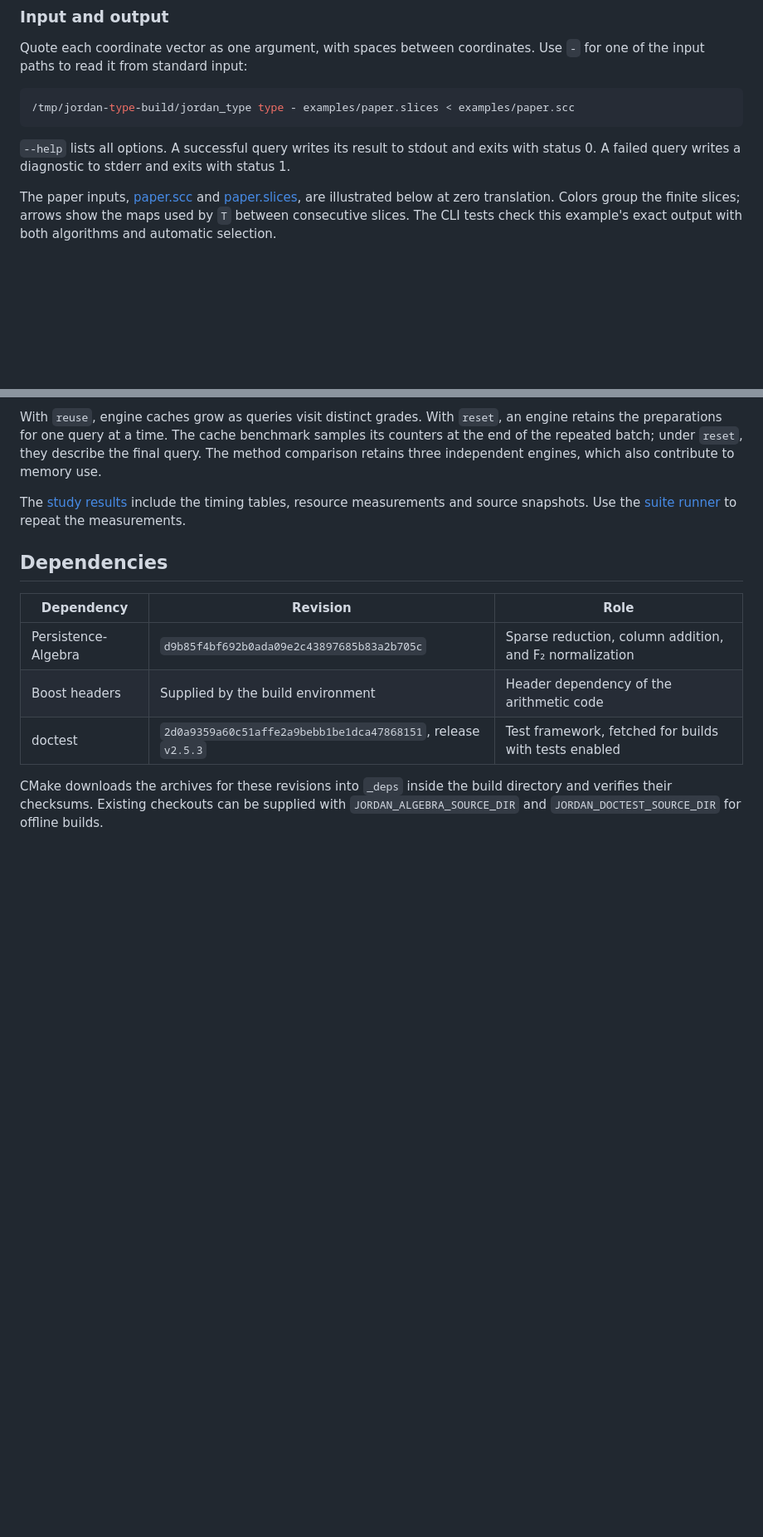
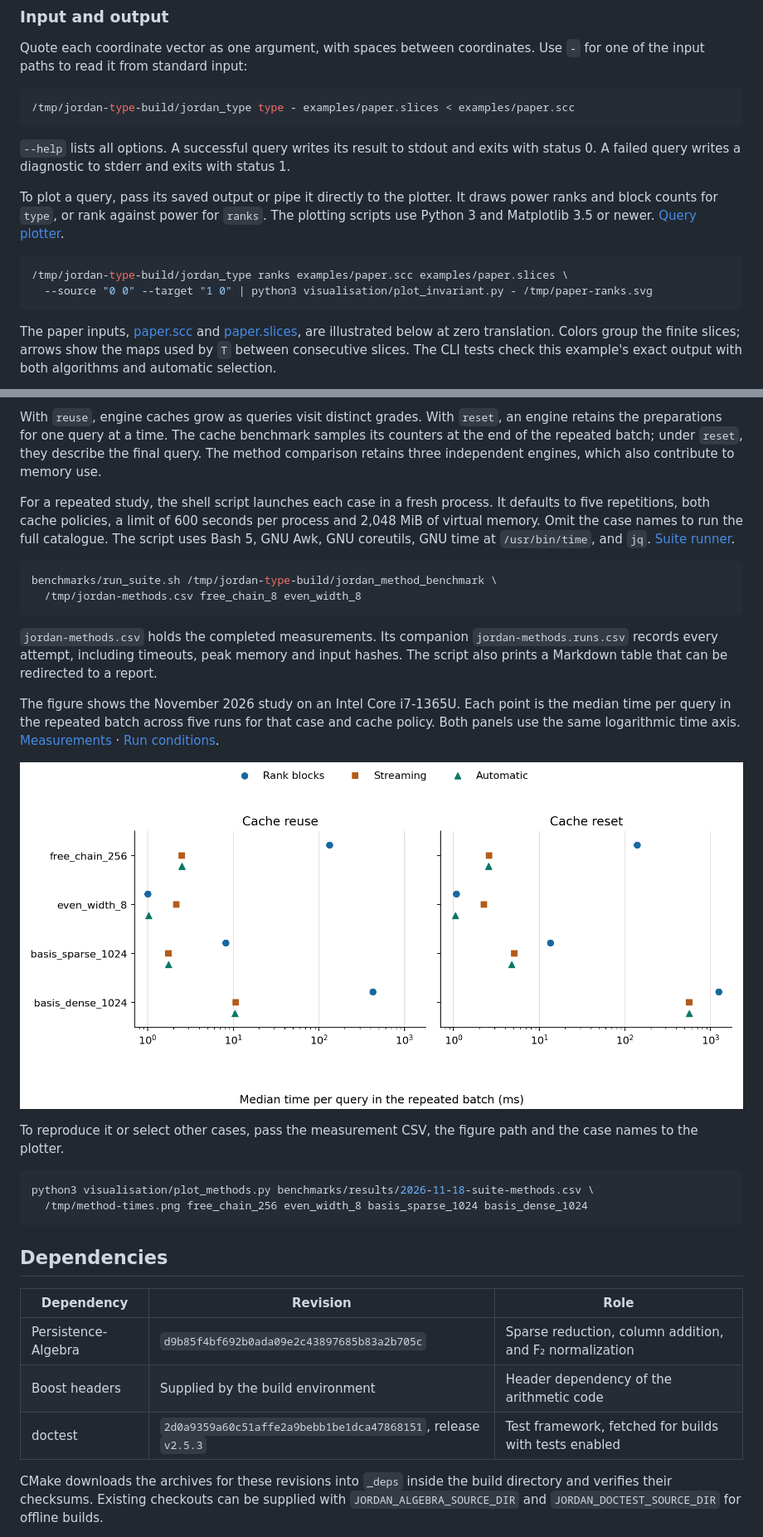
Before and after one commit to erikmnovak/jordan_type_invariant, a Markdown page: README.md, 2 parts joined by grey strips. Shown at 83% size. Rendered like a GitHub page; pictures changed too: visualisation/method_times.png (added); blank space fills up the shorter version.

Commit message:
Run benchmark studies in shell and plot Jordan results with Python

````diff
--- a/README.md
+++ b/README.md
@@ -77,6 +77,13 @@ Quote each coordinate vector as one argument, with spaces between coordinates. U
 ```
 
 `--help` lists all options. A successful query writes its result to stdout and exits with status 0. A failed query writes a diagnostic to stderr and exits with status 1.
+
+To plot a query, pass its saved output or pipe it directly to the plotter. It draws power ranks and block counts for `type`, or rank against power for `ranks`. The plotting scripts use Python 3 and Matplotlib 3.5 or newer. [Query plotter](visualisation/plot_invariant.py).
+
+```sh
+/tmp/jordan-type-build/jordan_type ranks examples/paper.scc examples/paper.slices \
+  --source "0 0" --target "1 0" | python3 visualisation/plot_invariant.py - /tmp/paper-ranks.svg
+```
 
 The paper inputs, [paper.scc](examples/paper.scc) and [paper.slices](examples/paper.slices), are illustrated below at zero translation. Colors group the finite slices; arrows show the maps used by `T` between consecutive slices. The CLI tests check this example's exact output with both algorithms and automatic selection.
 
@@ -340,7 +347,25 @@ The CSV records the input paths or recipe name, dimensions, nonzeros, query sche
 
 With `reuse`, engine caches grow as queries visit distinct grades. With `reset`, an engine retains the preparations for one query at a time. The cache benchmark samples its counters at the end of the repeated batch; under `reset`, they describe the final query. The method comparison retains three independent engines, which also contribute to memory use.
 
-The [study results](benchmarks/results) include the timing tables, resource measurements and source snapshots. Use the [suite runner](benchmarks/run_suite.py) to repeat the measurements.
+For a repeated study, the shell script launches each case in a fresh process. It defaults to five repetitions, both cache policies, a limit of 600 seconds per process and 2,048 MiB of virtual memory. Omit the case names to run the full catalogue. The script uses Bash 5, GNU Awk, GNU coreutils, GNU time at `/usr/bin/time`, and `jq`. [Suite runner](benchmarks/run_suite.sh).
+
+```sh
+benchmarks/run_suite.sh /tmp/jordan-type-build/jordan_method_benchmark \
+  /tmp/jordan-methods.csv free_chain_8 even_width_8
+```
+
+`jordan-methods.csv` holds the completed measurements. Its companion `jordan-methods.runs.csv` records every attempt, including timeouts, peak memory and input hashes. The script also prints a Markdown table that can be redirected to a report.
+
+The figure shows the November 2026 study on an Intel Core i7-1365U. Each point is the median time per query in the repeated batch across five runs for that case and cache policy. Both panels use the same logarithmic time axis. [Measurements](benchmarks/results/2026-11-18-suite-methods.csv) · [Run conditions](benchmarks/results/2026-11-18-suite-provenance.json).
+
+![Median time per query for rank blocks, streaming and automatic selection in four workloads, with cache reuse and reset.](visualisation/method_times.png)
+
+To reproduce it or select other cases, pass the measurement CSV, the figure path and the case names to the plotter.
+
+```sh
+python3 visualisation/plot_methods.py benchmarks/results/2026-11-18-suite-methods.csv \
+  /tmp/method-times.png free_chain_256 even_width_8 basis_sparse_1024 basis_dense_1024
+```
 
 ## Dependencies
 
````
Also changed, not shown: 5 other files.
